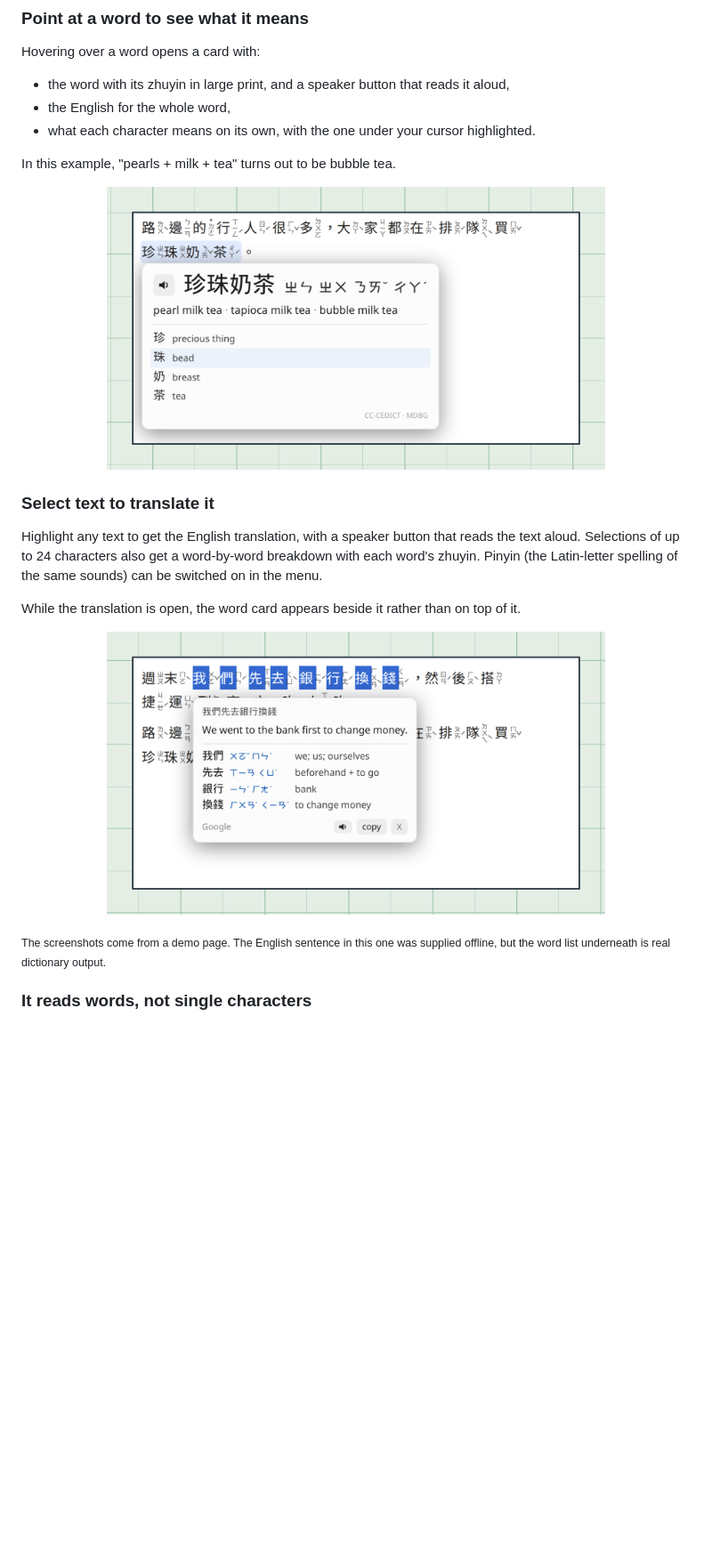
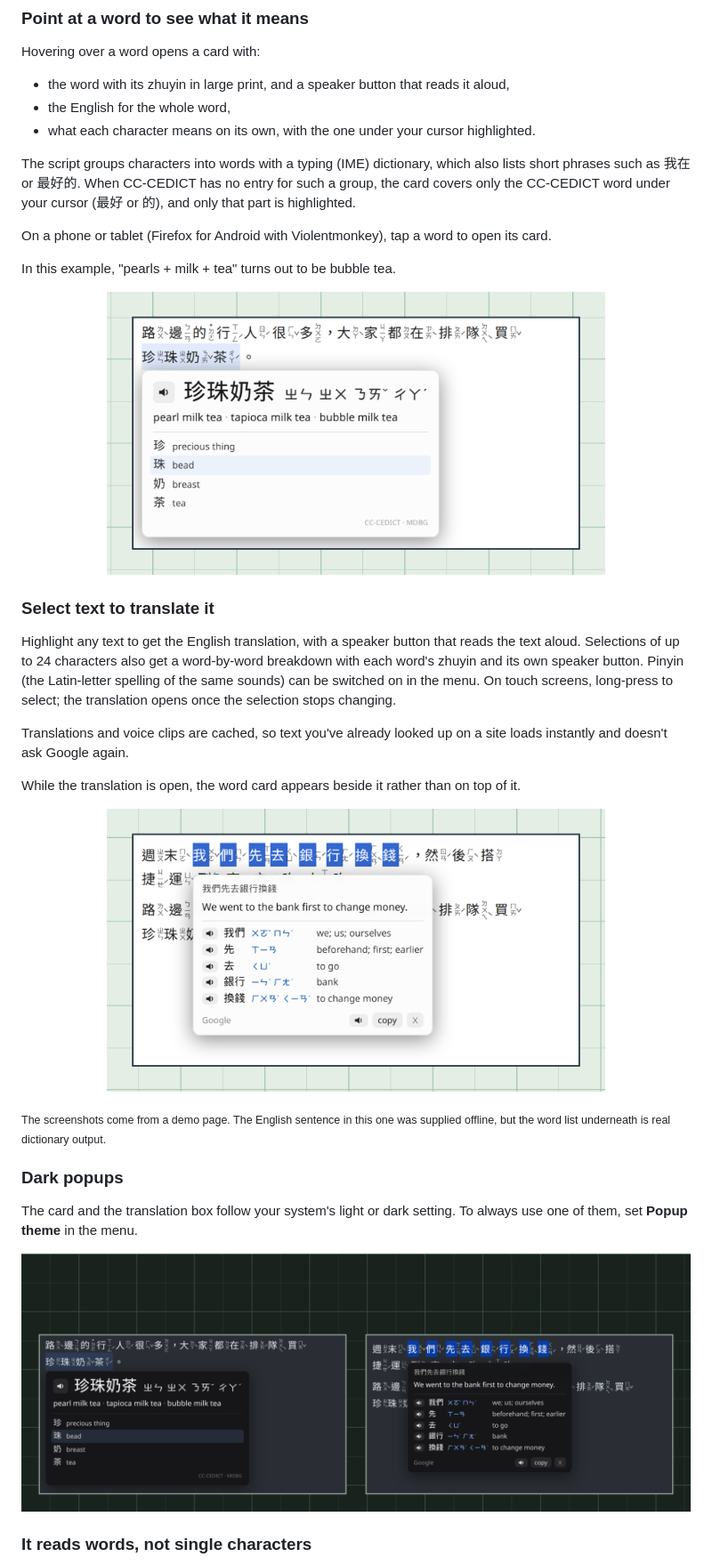
Before and after one commit to ashirviskas/zhuyin-anywhere, a Markdown page: README.md, the part around one of its changes. Shown at 89% size. Rendered like a GitHub page; pictures changed too: docs/img/dark.png (added), docs/img/hover.png, docs/img/select.png; blank space fills up the shorter version.

```diff
--- a/README.md
+++ b/README.md
@@ -45,19 +45,31 @@ Hovering over a word opens a card with:
 - the English for the whole word,
 - what each character means on its own, with the one under your cursor highlighted.
 
+The script groups characters into words with a typing (IME) dictionary, which also lists short phrases such as 我在 or 最好的. When CC-CEDICT has no entry for such a group, the card covers only the CC-CEDICT word under your cursor (最好 or 的), and only that part is highlighted.
+
+On a phone or tablet (Firefox for Android with Violentmonkey), tap a word to open its card.
+
 In this example, "pearls + milk + tea" turns out to be bubble tea.
 
 <p align="center"><img src="docs/img/hover.png" alt="Hover card for 珍珠奶茶: pearl milk tea, bubble milk tea; 珍 precious thing, 珠 bead (highlighted), 奶 breast, 茶 tea" width="560"></p>
 
 ### Select text to translate it
 
-Highlight any text to get the English translation, with a speaker button that reads the text aloud. Selections of up to 24 characters also get a word-by-word breakdown with each word's zhuyin. Pinyin (the Latin-letter spelling of the same sounds) can be switched on in the menu.
+Highlight any text to get the English translation, with a speaker button that reads the text aloud. Selections of up to 24 characters also get a word-by-word breakdown with each word's zhuyin and its own speaker button. Pinyin (the Latin-letter spelling of the same sounds) can be switched on in the menu. On touch screens, long-press to select; the translation opens once the selection stops changing.
+
+Translations and voice clips are cached, so text you've already looked up on a site loads instantly and doesn't ask Google again.
 
 While the translation is open, the word card appears beside it rather than on top of it.
 
 <p align="center"><img src="docs/img/select.png" alt="Selected sentence 我們先去銀行換錢 with a popup showing pinyin, the English translation and a word list" width="560"></p>
 
 <sub>The screenshots come from a demo page. The English sentence in this one was supplied offline, but the word list underneath is real dictionary output.</sub>
+
+### Dark popups
+
+The card and the translation box follow your system's light or dark setting. To always use one of them, set **Popup theme** in the menu.
+
+<p align="center"><img src="docs/img/dark.png" alt="The hover card for 珍珠奶茶 and the translation popup for 我們先去銀行換錢, both with dark backgrounds" width="820"></p>
 
 ### It reads words, not single characters
 
```
Also changed, not shown: other parts of README.md (+4 -0 lines), CHANGELOG.md (+11 -0 lines), tools/assets/README.md (+1 -0 lines), docs/img/compact.png, docs/img/context.png, 5 other files.
